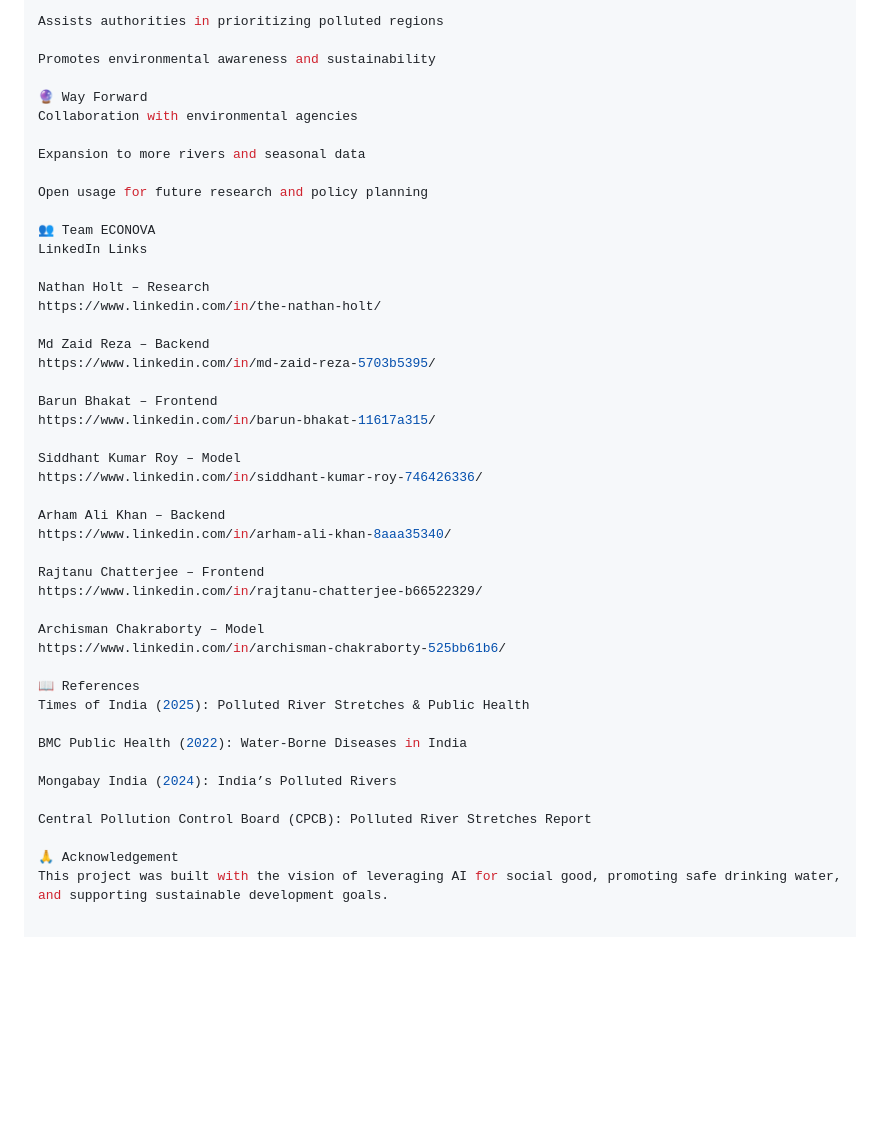
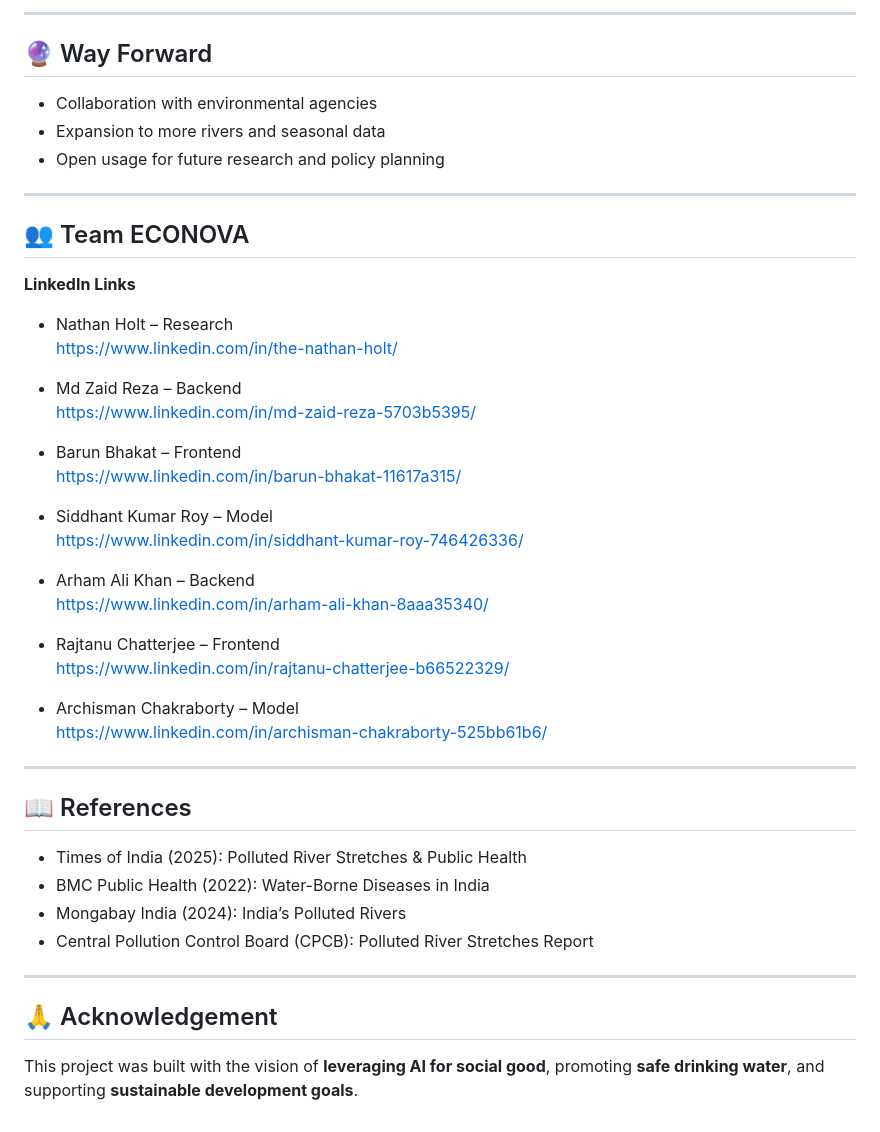
Before and after one commit to Archisman936/Water_Potability_Analysis-Team_Econova, a Markdown page: README.md, the part around one of its changes. GitHub-like rendering; blank space fills up the shorter version.

Commit message:
Revise README for clarity and formatting improvements
Updated README to improve formatting and clarity, added new sections, and refined existing content for better readability.

```diff
--- a/README.md
+++ b/README.md
@@ -119,47 +94,50 @@ Helps reduce water-borne diseases
 
-Assists authorities in prioritizing polluted regions
-
-Promotes environmental awareness and sustainability
+---
 
 🔮 Way Forward
-Collaboration with environmental agencies
+--------------
+- Collaboration with environmental agencies
+- Expansion to more rivers and seasonal data
+- Open usage for future research and policy planning
 
-Expansion to more rivers and seasonal data
-
-Open usage for future research and policy planning
+---
 
 👥 Team ECONOVA
-LinkedIn Links
+---------------
+**LinkedIn Links**
 
-Nathan Holt – Research
-https://www.linkedin.com/in/the-nathan-holt/
+- Nathan Holt – Research
+  https://www.linkedin.com/in/the-nathan-holt/
 
-Md Zaid Reza – Backend
-https://www.linkedin.com/in/md-zaid-reza-5703b5395/
+- Md Zaid Reza – Backend
+  https://www.linkedin.com/in/md-zaid-reza-5703b5395/
 
-Barun Bhakat – Frontend
-https://www.linkedin.com/in/barun-bhakat-11617a315/
+- Barun Bhakat – Frontend
+  https://www.linkedin.com/in/barun-bhakat-11617a315/
 
-Siddhant Kumar Roy – Model
-https://www.linkedin.com/in/siddhant-kumar-roy-746426336/
+- Siddhant Kumar Roy – Model
+  https://www.linkedin.com/in/siddhant-kumar-roy-746426336/
 
-Arham Ali Khan – Backend
-https://www.linkedin.com/in/arham-ali-khan-8aaa35340/
+- Arham Ali Khan – Backend
+  https://www.linkedin.com/in/arham-ali-khan-8aaa35340/
 
-Rajtanu Chatterjee – Frontend
-https://www.linkedin.com/in/rajtanu-chatterjee-b66522329/
+- Rajtanu Chatterjee – Frontend
+  https://www.linkedin.com/in/rajtanu-chatterjee-b66522329/
 
-Archisman Chakraborty – Model
-https://www.linkedin.com/in/archisman-chakraborty-525bb61b6/
+- Archisman Chakraborty – Model
+  https://www.linkedin.com/in/archisman-chakraborty-525bb61b6/
+
+---
 
 📖 References
-Times of India (2025): Polluted River Stretches & Public Health
+-------------
+- Times of India (2025): Polluted River Stretches & Public Health
+- BMC Public Health (2022): Water-Borne Diseases in India
+- Mongabay India (2024): India’s Polluted Rivers
+- Central Pollution Control Board (CPCB): Polluted River Stretches Report
 
-BMC Public Health (2022): Water-Borne Diseases in India
-
-Mongabay India (2024): India’s Polluted Rivers
-
-Central Pollution Control Board (CPCB): Polluted River Stretches Report
+---
 
 🙏 Acknowledgement
-This project was built with the vision of leveraging AI for social good, promoting safe drinking water, and supporting sustainable development goals.
+-----------------
+This project was built with the vision of **leveraging AI for social good**, promoting **safe drinking water**, and supporting **sustainable development goals**.
```
Also changed, not shown: other parts of README.md (+48 -73 lines).
